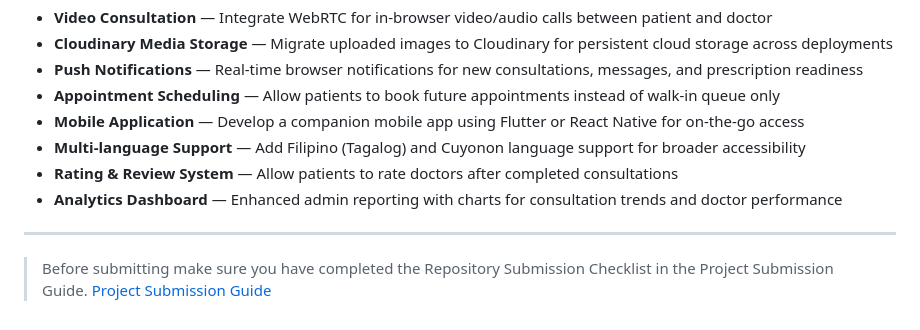
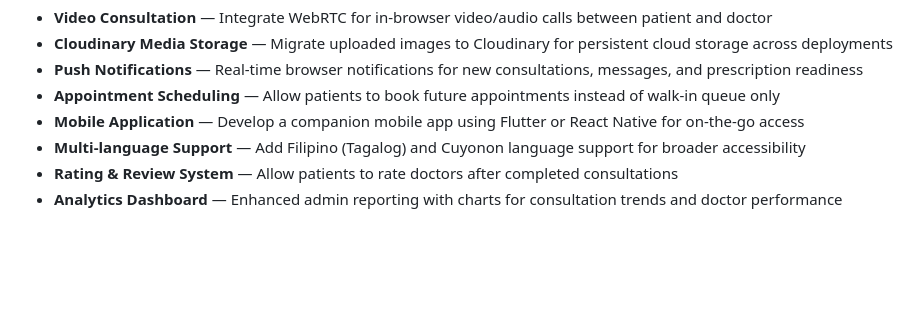
Before and after one commit to JophilGulane/MediConnect, a Markdown page: README.md, the part around the change. GitHub-like rendering; blank space fills up the shorter version.

Commit message:
docs: remove submission checklist and guide link from README

```diff
--- a/README.md
+++ b/README.md
@@ -217,9 +217,3 @@ python manage.py runserver
 * **Multi-language Support** — Add Filipino (Tagalog) and Cuyonon language support for broader accessibility
 * **Rating & Review System** — Allow patients to rate doctors after completed consultations
 * **Analytics Dashboard** — Enhanced admin reporting with charts for consultation trends and doctor performance
-
----
-
-> Before submitting make sure you have completed the Repository Submission Checklist
-> in the Project Submission Guide.
-> [Project Submission Guide](https://github.com/PSU-CS-Academic-Projects/.github/blob/main/PROJECT_SUBMISSION_GUIDE.md)
```
